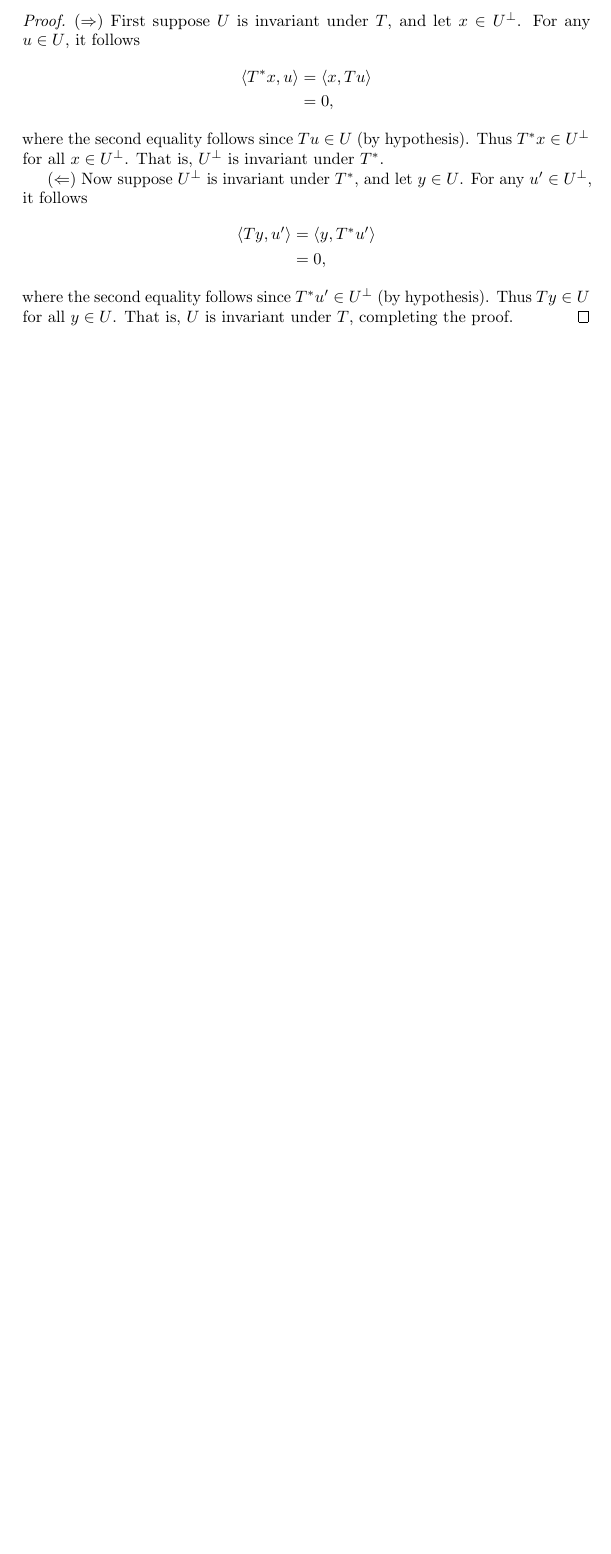
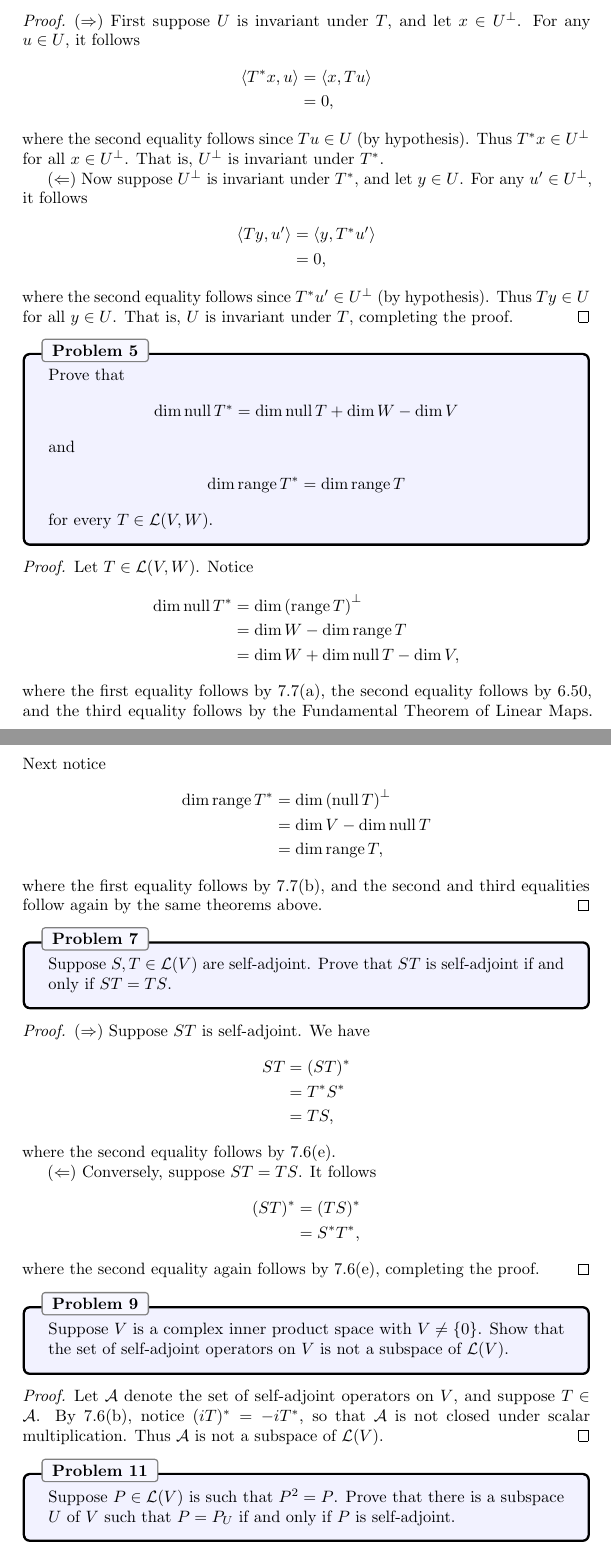
Before and after one commit to jubnoske08/linear_algebra, a LaTeX document (chapter_7.tex): part of page 2 of 2 before the commit and two parts of pages 2 and 3 of 3 after it, the two joined at a grey line, cut so that both start at the same text, the shorter picture padded with empty space. Compiled offline with pdfLaTeX.

Commit message:
more work on 7A

```diff
--- a/chapter_7.tex
+++ b/chapter_7.tex
@@ -148,4 +148,64 @@ where the second equality follows since $Tu\in U$ (by hypothesis).  Thus $T^\ast
 where the second equality follows since $T^\ast u'\in U^\perp$ (by hypothesis).  Thus $T y\in U$ for all $y\in U$.  That is, $U$ is invariant under $T$, completing the proof.
 \end{proof}
 
+% Problem 5
+\begin{problem}{5}
+Prove that
+\begin{align*}
+\dim\Null T^\ast = \dim\Null T + \dim W - \dim V
+\end{align*}
+and
+\begin{align*}
+\dim\Range T^* = \dim\Range T
+\end{align*}
+for every $T\in\Hom(V, W)$.
+\end{problem}
+\begin{proof}
+Let $T\in\Hom(V, W)$.  Notice
+\begin{align*}
+\dim\Null T^\ast &= \dim\left(\Range T\right)^\perp\\
+&=\dim W - \dim\Range T\\
+&=\dim W + \dim\Null T - \dim V,
+\end{align*}
+where the first equality follows by 7.7(a), the second equality follows by 6.50, and the third equality follows by the Fundamental Theorem of Linear Maps.  Next notice
+\begin{align*}
+\dim\Range T^\ast &= \dim\left(\Null T\right)^\perp\\
+&= \dim V - \dim\Null T\\
+&= \dim \Range T,
+\end{align*}
+where the first equality follows by 7.7(b), and the second and third equalities follow again by the same theorems above.
+\end{proof}
+
+% Problem 7
+\begin{problem}{7}
+Suppose $S,T\in\Hom(V)$ are self-adjoint.  Prove that $ST$ is self-adjoint if and only if $ST=TS$.
+\end{problem}
+\begin{proof}
+$(\Rightarrow)$ Suppose $ST$ is self-adjoint.  We have
+\begin{align*}
+ST &= (ST)^\ast\\
+&= T^\ast S^\ast\\
+&=TS,
+\end{align*}
+where the second equality follows by 7.6(e).\\
+\indent $(\Leftarrow)$ Conversely, suppose $ST = TS$.  It follows
+\begin{align*}
+(ST)^\ast &= (TS)^\ast\\
+&= S^\ast T^\ast,
+\end{align*}
+where the second equality again follows by 7.6(e), completing the proof.
+\end{proof}
+
+% Problem 9
+\begin{problem}{9}
+Suppose $V$ is a complex inner product space with $V\neq\{0\}$.  Show that the set of self-adjoint operators on $V$ is not a subspace of $\Hom(V)$.
+\end{problem}
+\begin{proof}
+Let $\mathcal{A}$ denote the set of self-adjoint operators on $V$, and suppose $T\in\mathcal{A}$.  By 7.6(b), notice $(iT)^\ast = -iT^\ast$, so that $\mathcal{A}$ is not closed under scalar multiplication.  Thus $\mathcal{A}$ is not a subspace of $\Hom(V)$.
+\end{proof}
+
+% Problem 11
+\begin{problem}{11}
+Suppose $P\in\Hom(V)$ is such that $P^2 = P$.  Prove that there is a subspace $U$ of $V$ such that $P = P_U$ if and only if $P$ is self-adjoint.
+\end{problem}
 \end{document}
```
